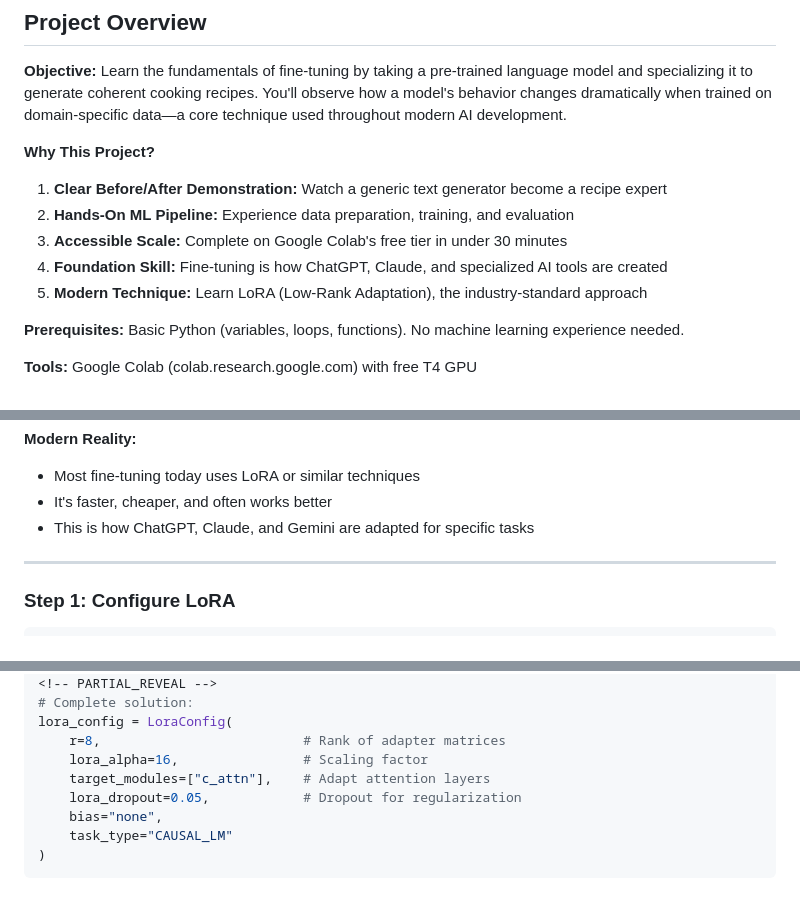
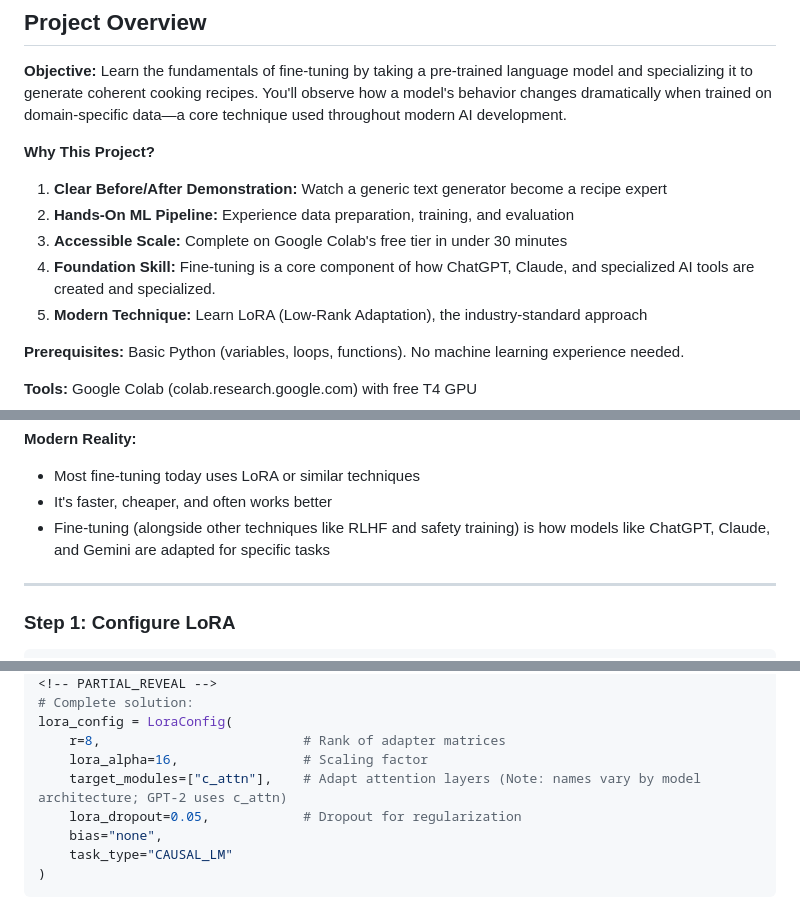
Before and after one commit to pandeiro/SnakeCharming, a Markdown page: lessons/model-training.md, 3 parts joined by grey strips. GitHub-like rendering.

Commit message:
improve notes for accuracy

```diff
--- a/lessons/model-training.md
+++ b/lessons/model-training.md
@@ -8,7 +8,7 @@
 1. **Clear Before/After Demonstration:** Watch a generic text generator become a recipe expert
 2. **Hands-On ML Pipeline:** Experience data preparation, training, and evaluation
 3. **Accessible Scale:** Complete on Google Colab's free tier in under 30 minutes
-4. **Foundation Skill:** Fine-tuning is how ChatGPT, Claude, and specialized AI tools are created
+4. **Foundation Skill:** Fine-tuning is a core component of how ChatGPT, Claude, and specialized AI tools are created and specialized.
 5. **Modern Technique:** Learn LoRA (Low-Rank Adaptation), the industry-standard approach
 
 **Prerequisites:** Basic Python (variables, loops, functions). No machine learning experience needed.
@@ -788,7 +788,7 @@ We're just demonstrating. The Trainer (next stage) will do this automatically.
 **Modern Reality:**
 - Most fine-tuning today uses LoRA or similar techniques
 - It's faster, cheaper, and often works better
-- This is how ChatGPT, Claude, and Gemini are adapted for specific tasks
+- Fine-tuning (alongside other techniques like RLHF and safety training) is how models like ChatGPT, Claude, and Gemini are adapted for specific tasks
 
 ---
 
@@ -812,7 +812,7 @@ lora_config = LoraConfig(
 lora_config = LoraConfig(
     r=8,                          # Rank of adapter matrices
     lora_alpha=16,                # Scaling factor
-    target_modules=["c_attn"],    # Adapt attention layers
+    target_modules=["c_attn"],    # Adapt attention layers (Note: names vary by model architecture; GPT-2 uses c_attn)
     lora_dropout=0.05,            # Dropout for regularization
     bias="none",
     task_type="CAUSAL_LM"
```
Also changed, not shown: other parts of lessons/model-training.md (+1 -1 lines).
